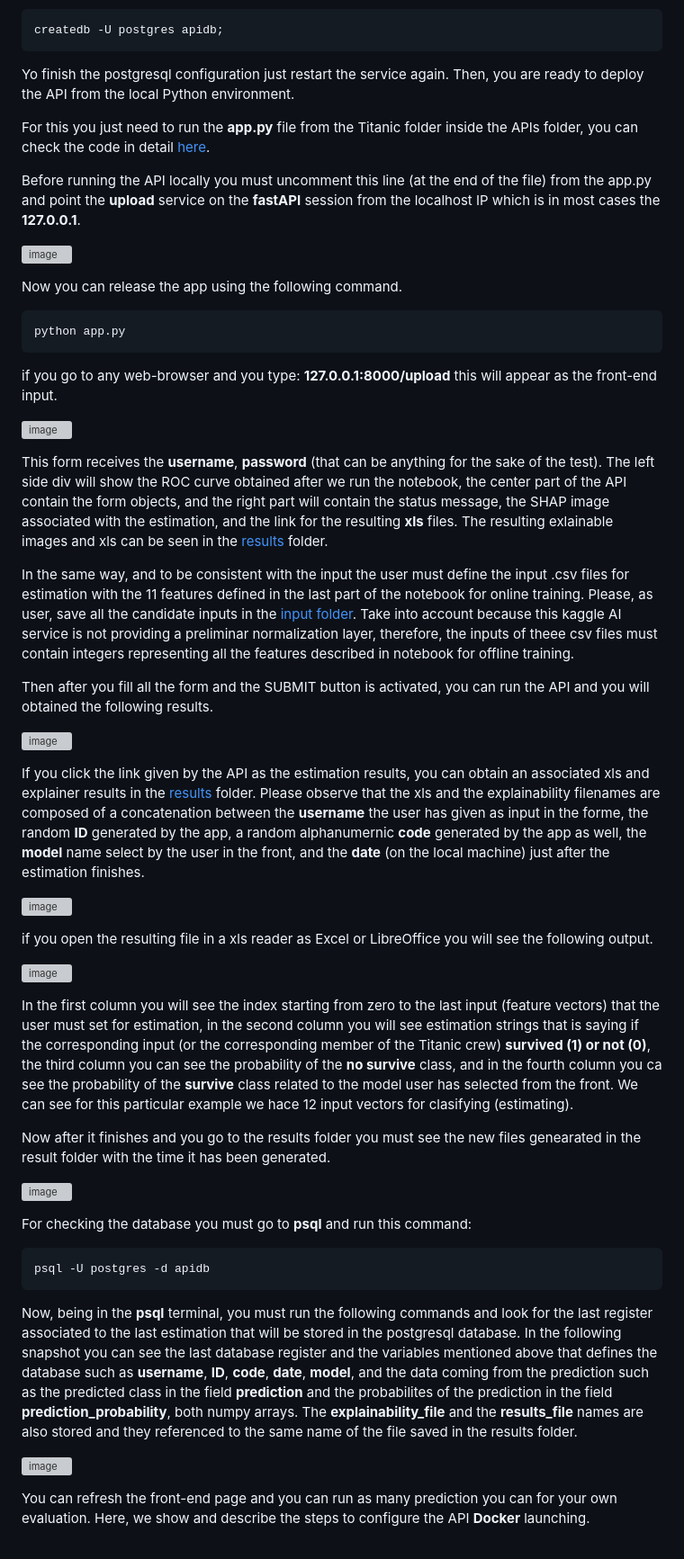
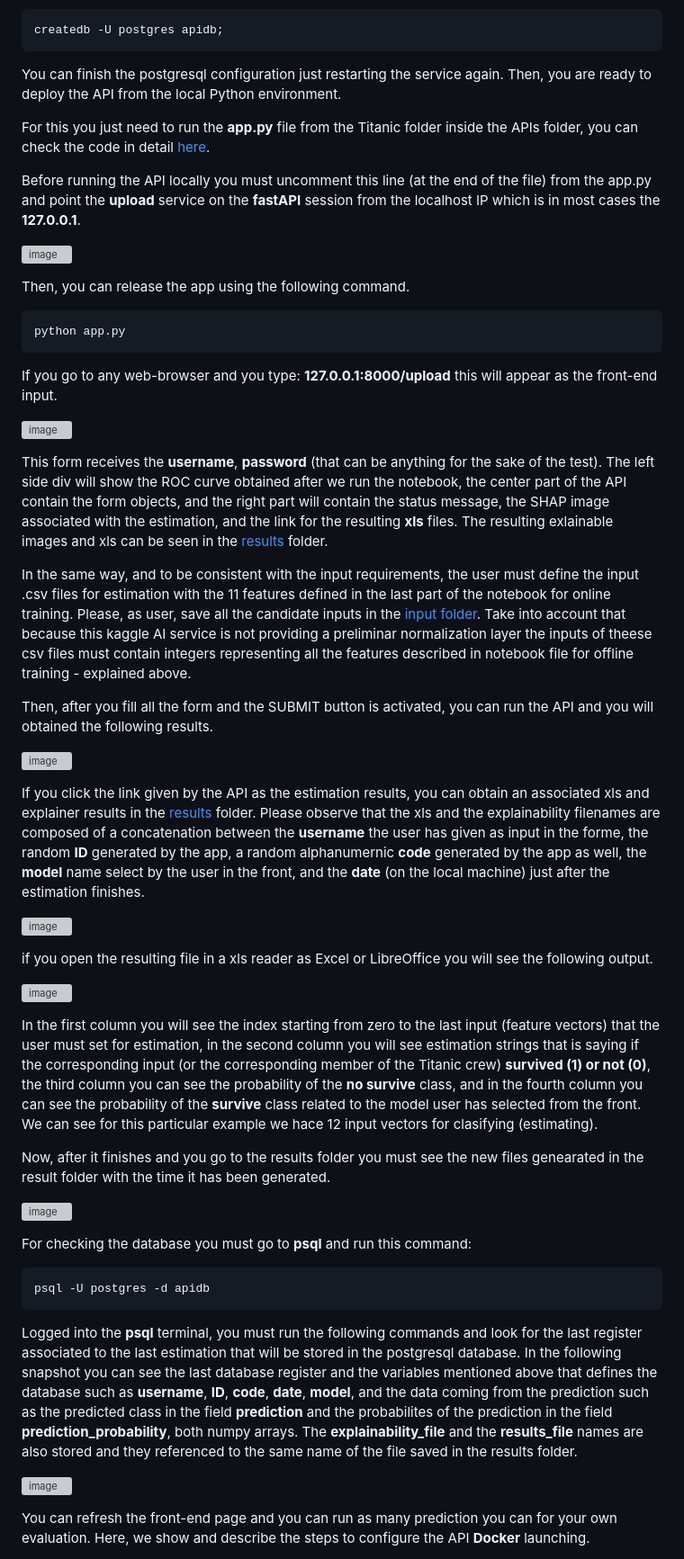
Before and after one commit to meiyor/ABIChallenge_Juan_Manuel_Mayor_Torres, a Markdown page: README.md, the part around the change printed below. Shown: that part at 90% size. GitHub-like rendering; grey boxes are pictures that could not be loaded.

````diff
--- a/README.md
+++ b/README.md
@@ -142,7 +142,7 @@ Now, from outside the psql terminal, and being on your root terminal you must cr
 ```bash
 createdb -U postgres apidb;
 ```
-Yo finish the postgresql configuration just restart the service again. Then, you are ready to deploy the API from the local Python environment.
+You can finish the postgresql configuration just restarting the service again. Then, you are ready to deploy the API from the local Python environment.
 
 For this you just need to run the **app.py** file from the Titanic folder inside the APIs folder, you can check the code in detail [here](https://github.com/meiyor/ABIChallenge_Juan_Manuel_Mayor_Torres/blob/main/APIs/Titanic/app.py).
 
@@ -150,21 +150,21 @@ Before running the API locally you must uncomment this line (at the end of the f
 
 ![image](https://github.com/user-attachments/assets/74f9dab4-25ee-4f58-9024-99c7114713e6)
 
-Now you can release the app using the following command.
+Then, you can release the app using the following command.
 
 ```python
 python app.py
 ```
 
-if you go to any web-browser and you type: **127.0.0.1:8000/upload** this will appear as the front-end input.
+If you go to any web-browser and you type: **127.0.0.1:8000/upload** this will appear as the front-end input.
 
 ![image](https://github.com/user-attachments/assets/4616bc05-3dc2-47f4-89a5-e363396b01c7)
 
 This form receives the **username**, **password** (that can be anything for the sake of the test). The left side div will show the ROC curve obtained after we run the notebook, the center part of the API contain the form objects, and the right part will contain the status message, the SHAP image associated with the estimation, and the link for the resulting **xls** files. The resulting exlainable images and xls can be seen in the [results](https://github.com/meiyor/ABIChallenge_Juan_Manuel_Mayor_Torres/tree/main/APIs/Titanic/data) folder.
 
-In the same way, and to be consistent with the input the user must define the input .csv files for estimation with the 11 features defined in the last part of the notebook for online training. Please, as user, save all the candidate inputs in the [input folder](https://github.com/meiyor/ABIChallenge_Juan_Manuel_Mayor_Torres/tree/main/APIs/Titanic/inputs). Take into account because this kaggle AI service is not providing a preliminar normalization layer, therefore, the inputs of theee csv files must contain integers representing all the features described in notebook for offline training.
+In the same way, and to be consistent with the input requirements, the user must define the input .csv files for estimation with the 11 features defined in the last part of the notebook for online training. Please, as user, save all the candidate inputs in the [input folder](https://github.com/meiyor/ABIChallenge_Juan_Manuel_Mayor_Torres/tree/main/APIs/Titanic/inputs). Take into account that because this kaggle AI service is not providing a preliminar normalization layer the inputs of theese csv files must contain integers representing all the features described in notebook file for offline training - explained above.
 
-Then after you fill all the form and the SUBMIT button is activated, you can run the API and you will obtained the following results.
+Then, after you fill all the form and the SUBMIT button is activated, you can run the API and you will obtained the following results.
 
 ![image](https://github.com/user-attachments/assets/0900ca76-f613-4605-b92b-50071b12e97e)
 
@@ -177,9 +177,9 @@ if you open the resulting file in a xls reader as Excel or LibreOffice you will
 
 ![image](https://github.com/user-attachments/assets/012fafc7-c2d5-42a3-b12f-2791f041d522)
 
-In the first column you will see the index starting from zero to the last input (feature vectors) that the user must set for estimation, in the second column you will see estimation strings that is saying if the corresponding input (or the corresponding member of the Titanic crew) **survived (1) or not (0)**, the third column you can see the probability of the **no survive** class, and in the fourth column you ca see the probability of the **survive** class related to the model user has selected from the front. We can see for this particular example we hace 12 input vectors for clasifying (estimating).
+In the first column you will see the index starting from zero to the last input (feature vectors) that the user must set for estimation, in the second column you will see estimation strings that is saying if the corresponding input (or the corresponding member of the Titanic crew) **survived (1) or not (0)**, the third column you can see the probability of the **no survive** class, and in the fourth column you can see the probability of the **survive** class related to the model user has selected from the front. We can see for this particular example we hace 12 input vectors for clasifying (estimating).
 
-Now after it finishes and you go to the results folder you must see the new files genearated in the result folder with the time it has been generated.
+Now, after it finishes and you go to the results folder you must see the new files genearated in the result folder with the time it has been generated.
 
 ![image](https://github.com/user-attachments/assets/e112ef1a-5aad-4b8d-98a9-f50750d2cd07)
 
@@ -189,7 +189,7 @@ For checking the database you must go to **psql** and run this command:
 psql -U postgres -d apidb
 ```
 
-Now, being in the **psql** terminal, you must run the following commands and look for the last register associated to the last estimation that will be stored in the postgresql database. In the following snapshot you can see the last database register and the variables mentioned above that defines the database such as **username**, **ID**, **code**, **date**, **model**, and the data coming from the prediction such as the predicted class in the field **prediction** and the probabilites of the prediction in the field **prediction_probability**, both numpy arrays. The **explainability_file** and the **results_file** names are also stored and they referenced to the same name of the file saved in the results folder.
+Logged into the **psql** terminal, you must run the following commands and look for the last register associated to the last estimation that will be stored in the postgresql database. In the following snapshot you can see the last database register and the variables mentioned above that defines the database such as **username**, **ID**, **code**, **date**, **model**, and the data coming from the prediction such as the predicted class in the field **prediction** and the probabilites of the prediction in the field **prediction_probability**, both numpy arrays. The **explainability_file** and the **results_file** names are also stored and they referenced to the same name of the file saved in the results folder.
 
 ![image](https://github.com/user-attachments/assets/ec110a11-81b2-4bc3-9bc3-b28334768a40)
 
````
Also changed, not shown: other parts of README.md (+4 -4 lines).
